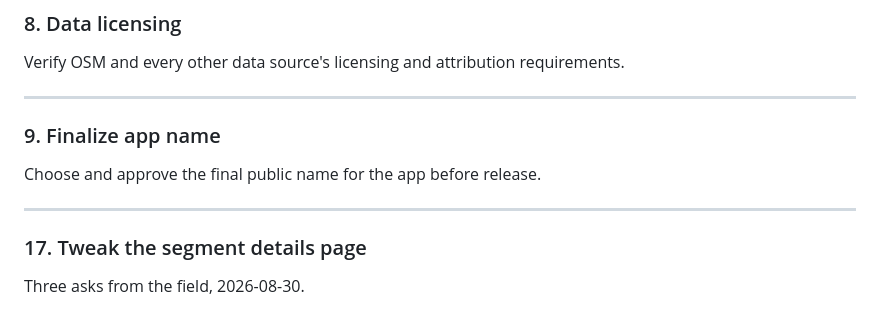
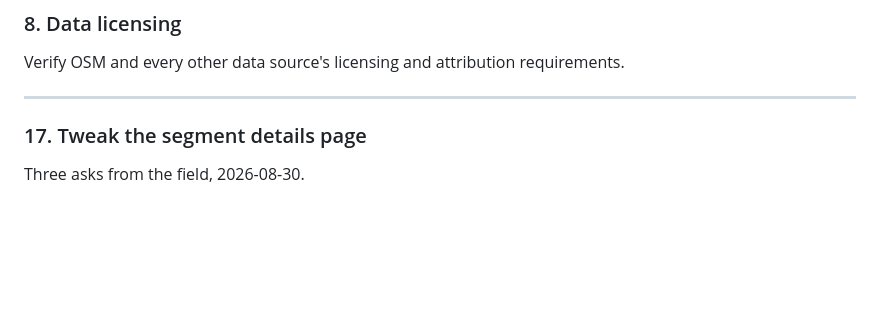
Before and after one commit to nothinglabs/randoroute, a Markdown page: issues.md, the part around the change. GitHub-like rendering; blank space fills up the shorter version.

Commit message:
issues.md: remove 9, the app is named
Co-Authored-By: Claude Fable 5.1 <noreply@anthropic.com>

```diff
--- a/issues.md
+++ b/issues.md
@@ -82,10 +82,6 @@ requirements.
 
 ---
 
-### 9. Finalize app name
-Choose and approve the final public name for the app before release.
-
----
 
 ### 17. Tweak the segment details page
 Three asks from the field, 2026-08-30.
```
